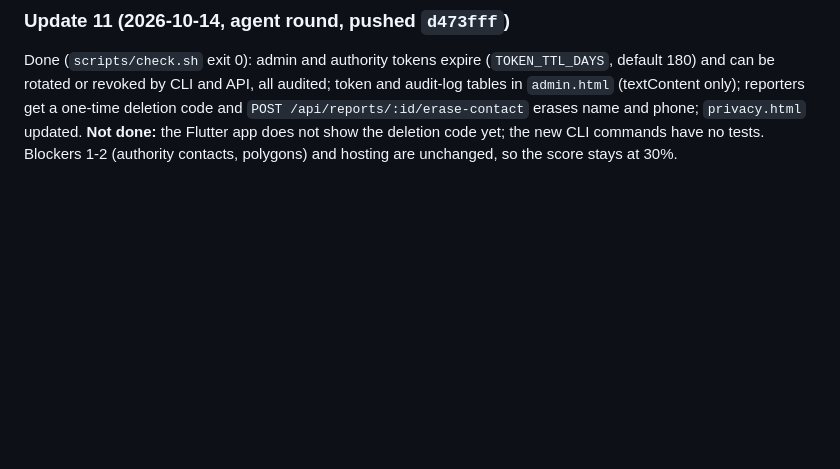
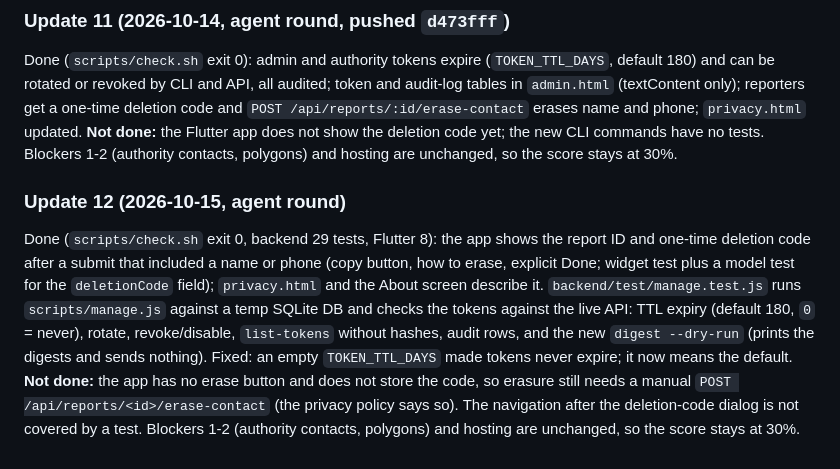
Before and after one commit to the-abraar/PotholeAlertBD, a Markdown page: judge.md, the part around the change. Rendered like a GitHub page; blank space fills up the shorter version.

Commit message:
docs(judge): Update 12
Co-Authored-By: Claude Opus 5.5 <noreply@anthropic.com>

```diff
--- a/judge.md
+++ b/judge.md
@@ -255,3 +255,8 @@ The product question "who acts on a report, and why would they?" has not been an
 
 Done (`scripts/check.sh` exit 0): admin and authority tokens expire (`TOKEN_TTL_DAYS`, default 180) and can be rotated or revoked by CLI and API, all audited; token and audit-log tables in `admin.html` (textContent only); reporters get a one-time deletion code and `POST /api/reports/:id/erase-contact` erases name and phone; `privacy.html` updated.
 **Not done:** the Flutter app does not show the deletion code yet; the new CLI commands have no tests. Blockers 1-2 (authority contacts, polygons) and hosting are unchanged, so the score stays at 30%.
+
+### Update 12 (2026-10-15, agent round)
+
+Done (`scripts/check.sh` exit 0, backend 29 tests, Flutter 8): the app shows the report ID and one-time deletion code after a submit that included a name or phone (copy button, how to erase, explicit Done; widget test plus a model test for the `deletionCode` field); `privacy.html` and the About screen describe it. `backend/test/manage.test.js` runs `scripts/manage.js` against a temp SQLite DB and checks the tokens against the live API: TTL expiry (default 180, `0` = never), rotate, revoke/disable, `list-tokens` without hashes, audit rows, and the new `digest --dry-run` (prints the digests and sends nothing). Fixed: an empty `TOKEN_TTL_DAYS` made tokens never expire; it now means the default.
+**Not done:** the app has no erase button and does not store the code, so erasure still needs a manual `POST /api/reports/<id>/erase-contact` (the privacy policy says so). The navigation after the deletion-code dialog is not covered by a test. Blockers 1-2 (authority contacts, polygons) and hosting are unchanged, so the score stays at 30%.
```
